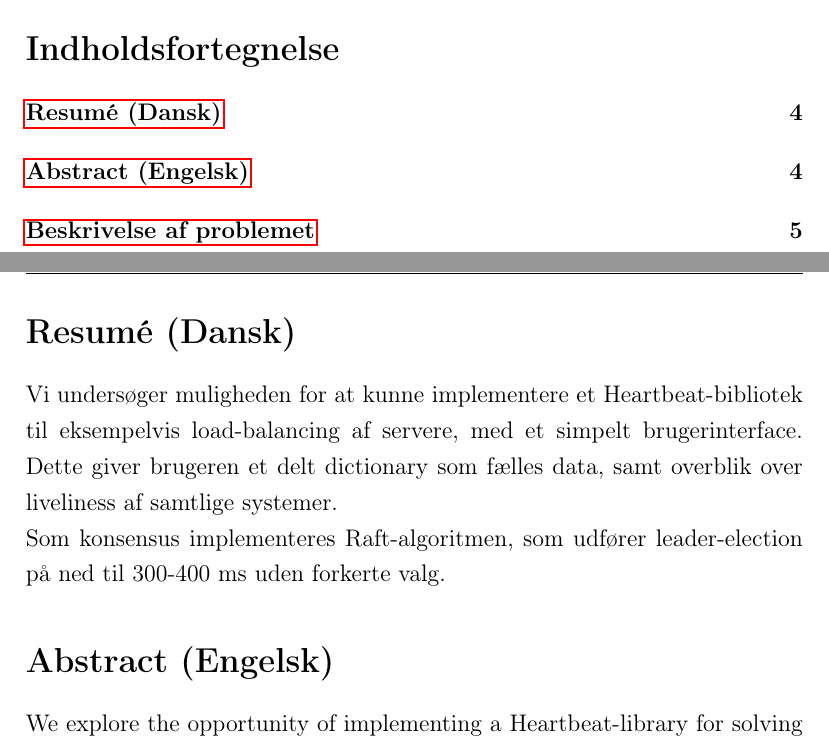
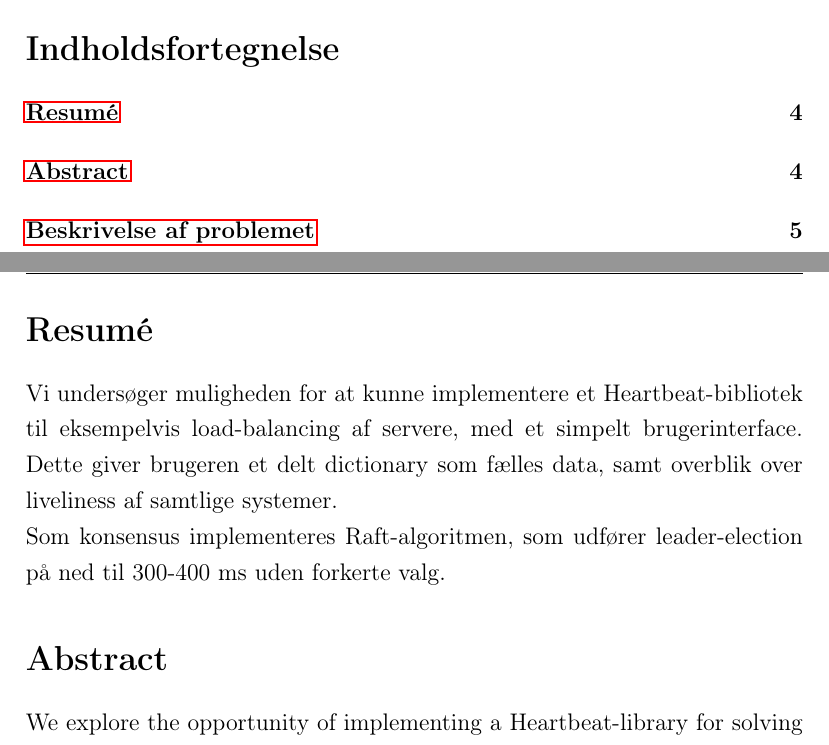
Before and after one commit to DennisOlesen/Heartbeat-Library, a LaTeX document (Rapport/report.tex): two parts of pages 2 and 4 of 35, joined at a grey line, cut so that both start at the same text. Compiled offline with pdfLaTeX.

Commit message:
Småting

```diff
--- a/Rapport/report.tex
+++ b/Rapport/report.tex
@@ -118,12 +118,12 @@
 \newpage
 \clearpage
 
-\section{Resumé (Dansk)}
+\section{Resumé}
 Vi undersøger muligheden for at kunne implementere et Heartbeat-bibliotek til eksempelvis load-balancing af servere, med et simpelt brugerinterface. Dette giver brugeren et delt dictionary som fælles data, samt overblik over liveliness af samtlige systemer.
 \\
 Som konsensus implementeres Raft-algoritmen, som udfører leader-election på ned til 300-400 ms uden forkerte valg.
 
-\section{Abstract (Engelsk)}
+\section{Abstract}
 We explore the opportunity of implementing a Heartbeat-library for solving such issues as load-balancing of servers with a simple user interface. This gives the user a shared dictionary as shared memory along with an overview of liveliness of all related systems.
 \\
 Using the Raft-algorithm for consensus, which applies leader-election in about 300-400 ms without any errors.
```
Also changed, not shown: Rapport/report.pdf, 4 other files.
